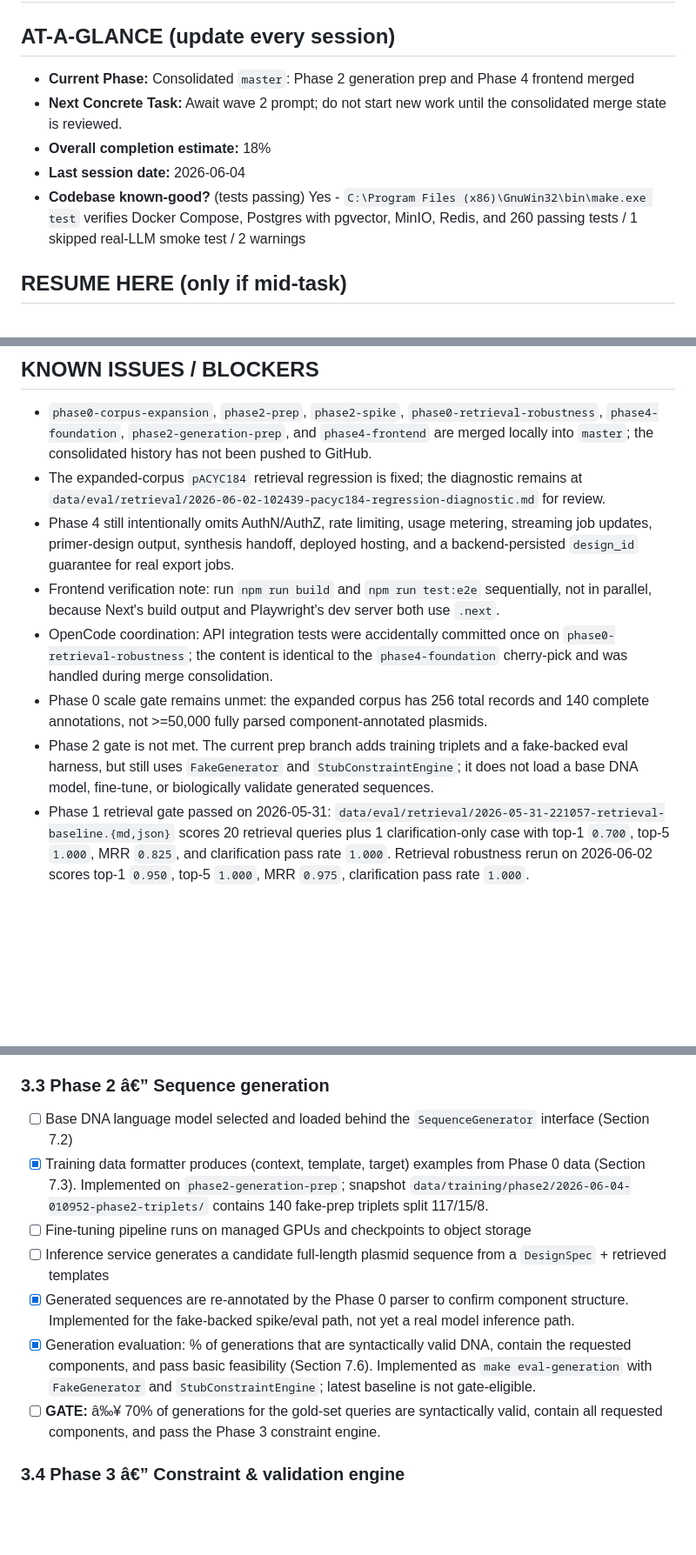
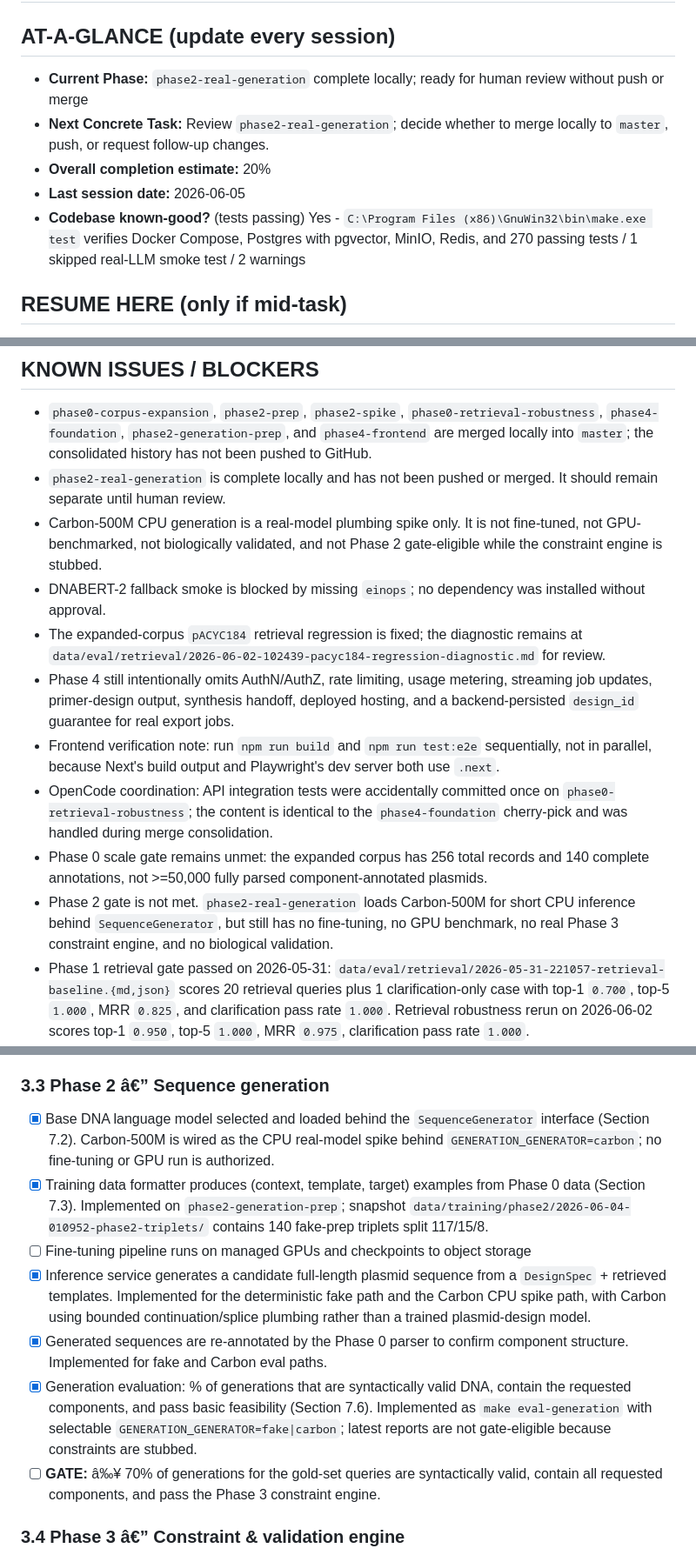
Before and after one commit to markandeyay/PlasmidAI, a Markdown page: PROGRESS.md, 3 parts joined by grey strips. Shown at 87% size. GitHub-like rendering; blank space fills up the shorter version.

Commit message:
Record Phase 2 real generation handoff

```diff
--- a/PROGRESS.md
+++ b/PROGRESS.md
@@ -1,10 +1,10 @@
 # PROGRESS â€” Build State (mutable)
 
 ## AT-A-GLANCE (update every session)
-- **Current Phase:** Consolidated `master`: Phase 2 generation prep and Phase 4 frontend merged
-- **Next Concrete Task:** Await wave 2 prompt; do not start new work until the consolidated merge state is reviewed.
-- **Overall completion estimate:** 18%
-- **Last session date:** 2026-06-04
-- **Codebase known-good?** (tests passing) Yes - `C:\Program Files (x86)\GnuWin32\bin\make.exe test` verifies Docker Compose, Postgres with pgvector, MinIO, Redis, and 260 passing tests / 1 skipped real-LLM smoke test / 2 warnings
+- **Current Phase:** `phase2-real-generation` complete locally; ready for human review without push or merge
+- **Next Concrete Task:** Review `phase2-real-generation`; decide whether to merge locally to `master`, push, or request follow-up changes.
+- **Overall completion estimate:** 20%
+- **Last session date:** 2026-06-05
+- **Codebase known-good?** (tests passing) Yes - `C:\Program Files (x86)\GnuWin32\bin\make.exe test` verifies Docker Compose, Postgres with pgvector, MinIO, Redis, and 270 passing tests / 1 skipped real-LLM smoke test / 2 warnings
 
 ## RESUME HERE (only if mid-task)
@@ -12,12 +14,15 @@ RESUME HERE: Merge consolidation is complete on local `master`; do not push unle
 
 ## KNOWN ISSUES / BLOCKERS
 - `phase0-corpus-expansion`, `phase2-prep`, `phase2-spike`, `phase0-retrieval-robustness`, `phase4-foundation`, `phase2-generation-prep`, and `phase4-frontend` are merged locally into `master`; the consolidated history has not been pushed to GitHub.
+- `phase2-real-generation` is complete locally and has not been pushed or merged. It should remain separate until human review.
+- Carbon-500M CPU generation is a real-model plumbing spike only. It is not fine-tuned, not GPU-benchmarked, not biologically validated, and not Phase 2 gate-eligible while the constraint engine is stubbed.
+- DNABERT-2 fallback smoke is blocked by missing `einops`; no dependency was installed without approval.
 - The expanded-corpus `pACYC184` retrieval regression is fixed; the diagnostic remains at `data/eval/retrieval/2026-06-02-102439-pacyc184-regression-diagnostic.md` for review.
 - Phase 4 still intentionally omits AuthN/AuthZ, rate limiting, usage metering, streaming job updates, primer-design output, synthesis handoff, deployed hosting, and a backend-persisted `design_id` guarantee for real export jobs.
 - Frontend verification note: run `npm run build` and `npm run test:e2e` sequentially, not in parallel, because Next's build output and Playwright's dev server both use `.next`.
 - OpenCode coordination: API integration tests were accidentally committed once on `phase0-retrieval-robustness`; the content is identical to the `phase4-foundation` cherry-pick and was handled during merge consolidation.
 - Phase 0 scale gate remains unmet: the expanded corpus has 256 total records and 140 complete annotations, not >=50,000 fully parsed component-annotated plasmids.
-- Phase 2 gate is not met. The current prep branch adds training triplets and a fake-backed eval harness, but still uses `FakeGenerator` and `StubConstraintEngine`; it does not load a base DNA model, fine-tune, or biologically validate generated sequences.
+- Phase 2 gate is not met. `phase2-real-generation` loads Carbon-500M for short CPU inference behind `SequenceGenerator`, but still has no fine-tuning, no GPU benchmark, no real Phase 3 constraint engine, and no biological validation.
 - Phase 1 retrieval gate passed on 2026-05-31: `data/eval/retrieval/2026-05-31-221057-retrieval-baseline.{md,json}` scores 20 retrieval queries plus 1 clarification-only case with top-1 `0.700`, top-5 `1.000`, MRR `0.825`, and clarification pass rate `1.000`. Retrieval robustness rerun on 2026-06-02 scores top-1 `0.950`, top-5 `1.000`, MRR `0.975`, clarification pass rate `1.000`.
 - Phase 1 retrieval cleanup is implemented: exact named-record queries use a lexical lane before semantic ranking, while structured source and DOI provenance filters remain enforced. `depositing_lab` is not available in the current schema or corpus.
 - The expanded corpus still has no classified lentiviral or CRISPR vectors. `data/eval/corpus/2026-06-01-174026-lentiviral-crispr-gap.md` found no parser defect and no safe canonical NCBI-backed seed. Adding exact Addgene or reviewed GenBank-derivative seeds is blocked pending human provenance/legal policy.
@@ -109,12 +117,12 @@ RESUME HERE: Merge consolidation is complete on local `master`; do not push unle
 
 ### 3.3 Phase 2 â€” Sequence generation
 
-- [ ] Base DNA language model selected and loaded behind the `SequenceGenerator` interface (Section 7.2)
+- [x] Base DNA language model selected and loaded behind the `SequenceGenerator` interface (Section 7.2). Carbon-500M is wired as the CPU real-model spike behind `GENERATION_GENERATOR=carbon`; no fine-tuning or GPU run is authorized.
 - [x] Training data formatter produces (context, template, target) examples from Phase 0 data (Section 7.3). Implemented on `phase2-generation-prep`; snapshot `data/training/phase2/2026-06-04-010952-phase2-triplets/` contains 140 fake-prep triplets split 117/15/8.
 - [ ] Fine-tuning pipeline runs on managed GPUs and checkpoints to object storage
-- [ ] Inference service generates a candidate full-length plasmid sequence from a `DesignSpec` + retrieved templates
-- [x] Generated sequences are re-annotated by the Phase 0 parser to confirm component structure. Implemented for the fake-backed spike/eval path, not yet a real model inference path.
-- [x] Generation evaluation: % of generations that are syntactically valid DNA, contain the requested components, and pass basic feasibility (Section 7.6). Implemented as `make eval-generation` with `FakeGenerator` and `StubConstraintEngine`; latest baseline is not gate-eligible.
+- [x] Inference service generates a candidate full-length plasmid sequence from a `DesignSpec` + retrieved templates. Implemented for the deterministic fake path and the Carbon CPU spike path, with Carbon using bounded continuation/splice plumbing rather than a trained plasmid-design model.
+- [x] Generated sequences are re-annotated by the Phase 0 parser to confirm component structure. Implemented for fake and Carbon eval paths.
+- [x] Generation evaluation: % of generations that are syntactically valid DNA, contain the requested components, and pass basic feasibility (Section 7.6). Implemented as `make eval-generation` with selectable `GENERATION_GENERATOR=fake|carbon`; latest reports are not gate-eligible because constraints are stubbed.
 - [ ] **GATE:** â‰¥ 70% of generations for the gold-set queries are syntactically valid, contain all requested components, and pass the Phase 3 constraint engine.
 
 ### 3.4 Phase 3 â€” Constraint & validation engine
```
Also changed, not shown: other parts of PROGRESS.md (+8 -1 lines).
